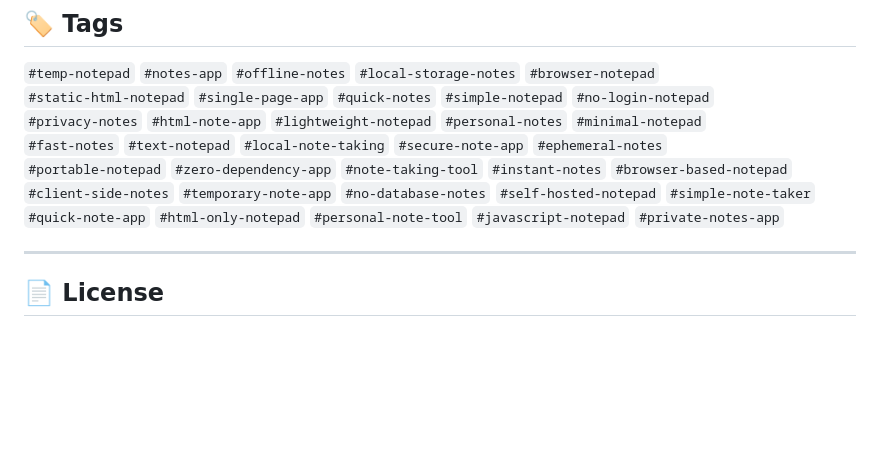
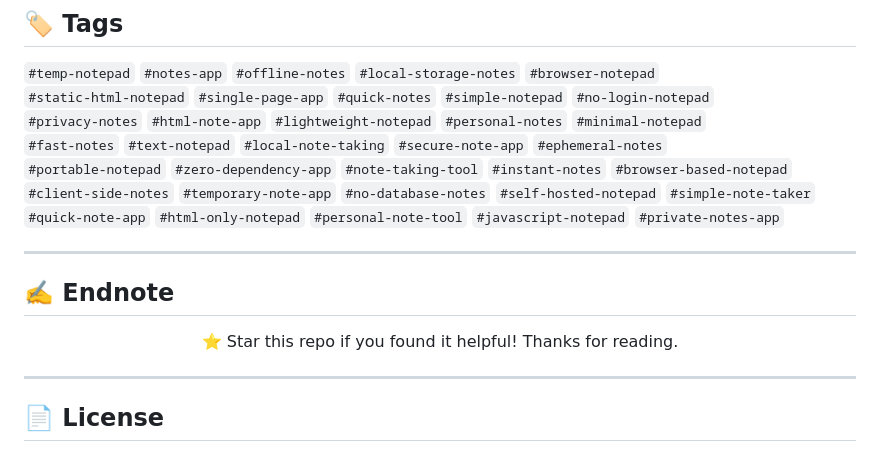
Before and after one commit to saad2134/tempnotepad, a Markdown page: README.md, the part around the change. GitHub-like rendering; blank space fills up the shorter version.

```diff
--- a/README.md
+++ b/README.md
@@ -95,8 +95,11 @@ Feel free to open issues or submit pull requests!
 `#client-side-notes` `#temporary-note-app` `#no-database-notes` `#self-hosted-notepad` `#simple-note-taker`
 `#quick-note-app` `#html-only-notepad` `#personal-note-tool` `#javascript-notepad` `#private-notes-app`
 
+---
 
+## ✍️ Endnote
 
+<p align="center">⭐ Star this repo if you found it helpful! Thanks for reading.</p>
 
 
 ---
```
